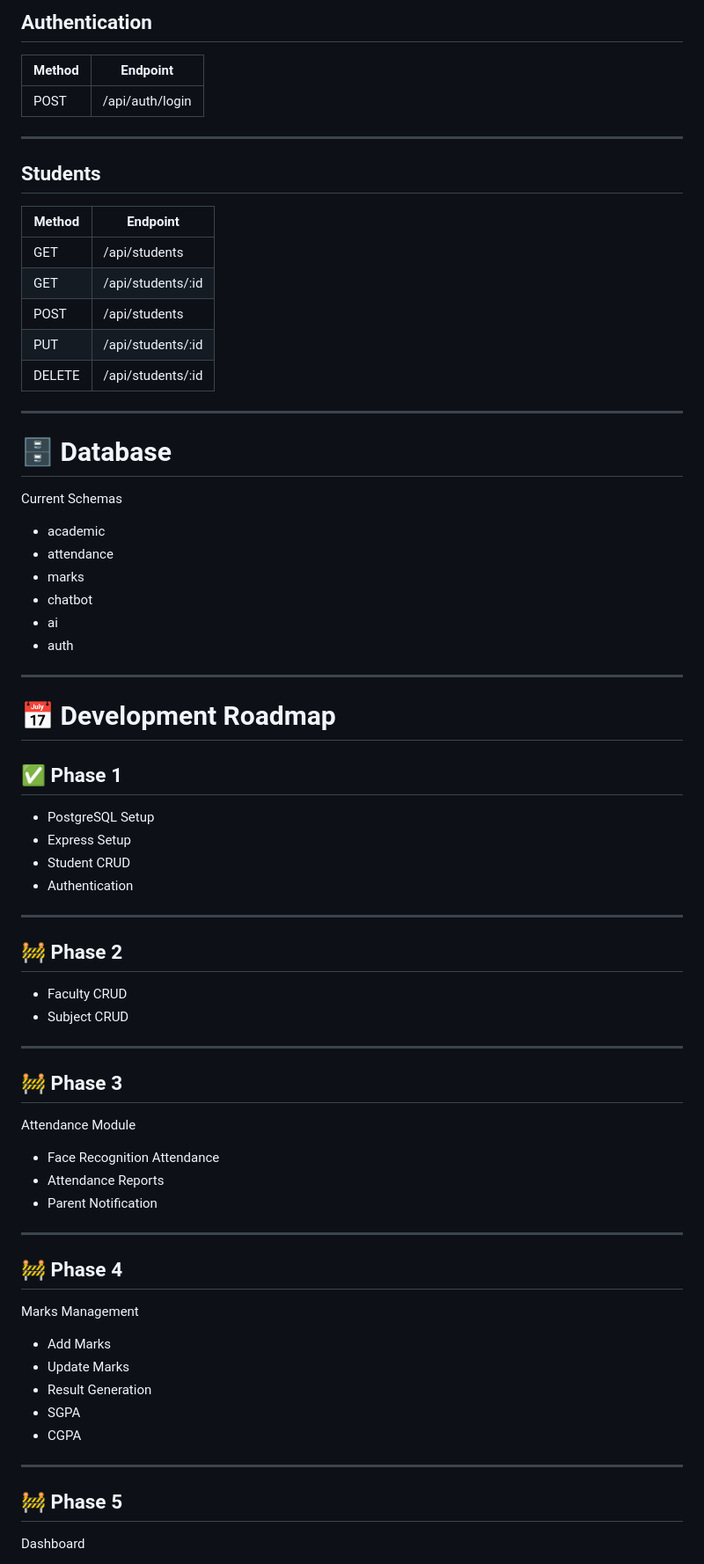
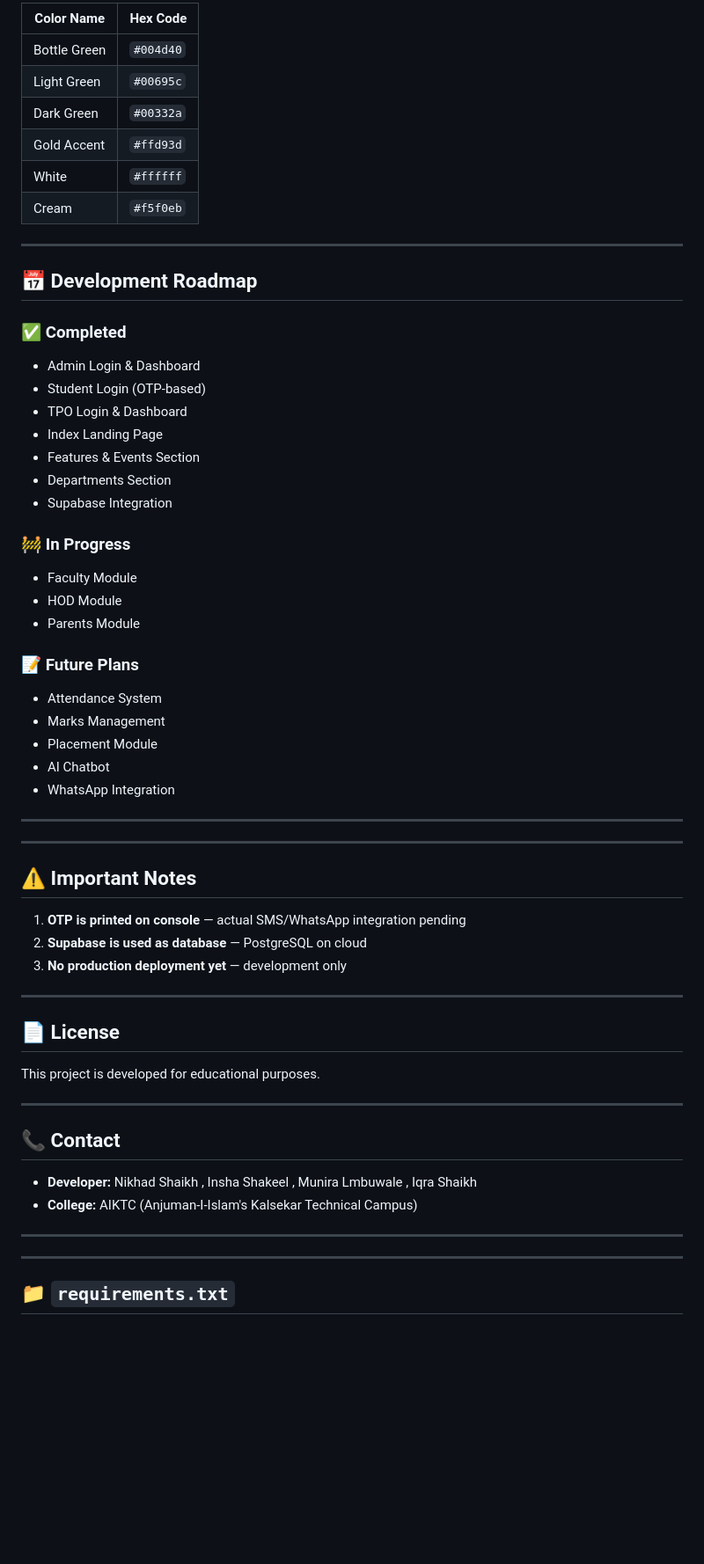
Before and after one commit to nikhad28/smart-campus-django, a Markdown page: README.md, the part around one of its changes. Shown at 88% size. GitHub-like rendering; blank space fills up the shorter version.

```diff
--- a/README.md
+++ b/README.md
@@ -152,78 +277,63 @@ http://localhost:5000
 
-## Authentication
-
-| Method | Endpoint |
-|---------|----------|
-| POST | /api/auth/login |
+| Color Name | Hex Code |
+|------------|----------|
+| Bottle Green | `#004d40` |
+| Light Green | `#00695c` |
+| Dark Green | `#00332a` |
+| Gold Accent | `#ffd93d` |
+| White | `#ffffff` |
+| Cream | `#f5f0eb` |
 
 ---
 
-## Students
+## 📅 Development Roadmap
 
-| Method | Endpoint |
-|---------|----------|
-| GET | /api/students |
-| GET | /api/students/:id |
-| POST | /api/students |
-| PUT | /api/students/:id |
-| DELETE | /api/students/:id |
+### ✅ Completed
+- Admin Login & Dashboard
+- Student Login (OTP-based)
+- TPO Login & Dashboard
+- Index Landing Page
+- Features & Events Section
+- Departments Section
+- Supabase Integration
+
+### 🚧 In Progress
+- Faculty Module
+- HOD Module
+- Parents Module
+
+### 📝 Future Plans
+- Attendance System
+- Marks Management
+- Placement Module
+- AI Chatbot
+- WhatsApp Integration
 
 ---
 
-# 🗄️ Database
+---
 
-Current Schemas
+## ⚠️ Important Notes
 
-- academic
-- attendance
-- marks
-- chatbot
-- ai
-- auth
+1. **OTP is printed on console** — actual SMS/WhatsApp integration pending
+2. **Supabase is used as database** — PostgreSQL on cloud
+3. **No production deployment yet** — development only
 
 ---
 
-# 📅 Development Roadmap
+## 📄 License
 
-## ✅ Phase 1
-
-- PostgreSQL Setup
-- Express Setup
-- Student CRUD
-- Authentication
+This project is developed for educational purposes.
 
 ---
 
-## 🚧 Phase 2
+## 📞 Contact
 
-- Faculty CRUD
-- Subject CRUD
+- **Developer:** Nikhad Shaikh , Insha Shakeel , Munira Lmbuwale , Iqra Shaikh
+- **College:** AIKTC (Anjuman-I-Islam's Kalsekar Technical Campus)
 
 ---
-
-## 🚧 Phase 3
-
-Attendance Module
-
-- Face Recognition Attendance
-- Attendance Reports
-- Parent Notification
-
 ---
 
-## 🚧 Phase 4
+## 📁 `requirements.txt`
 
-Marks Management
-
-- Add Marks
-- Update Marks
-- Result Generation
-- SGPA
-- CGPA
-
----
-
-## 🚧 Phase 5
-
-Dashboard
-
```
Also changed, not shown: other parts of README.md (+237 -181 lines).
